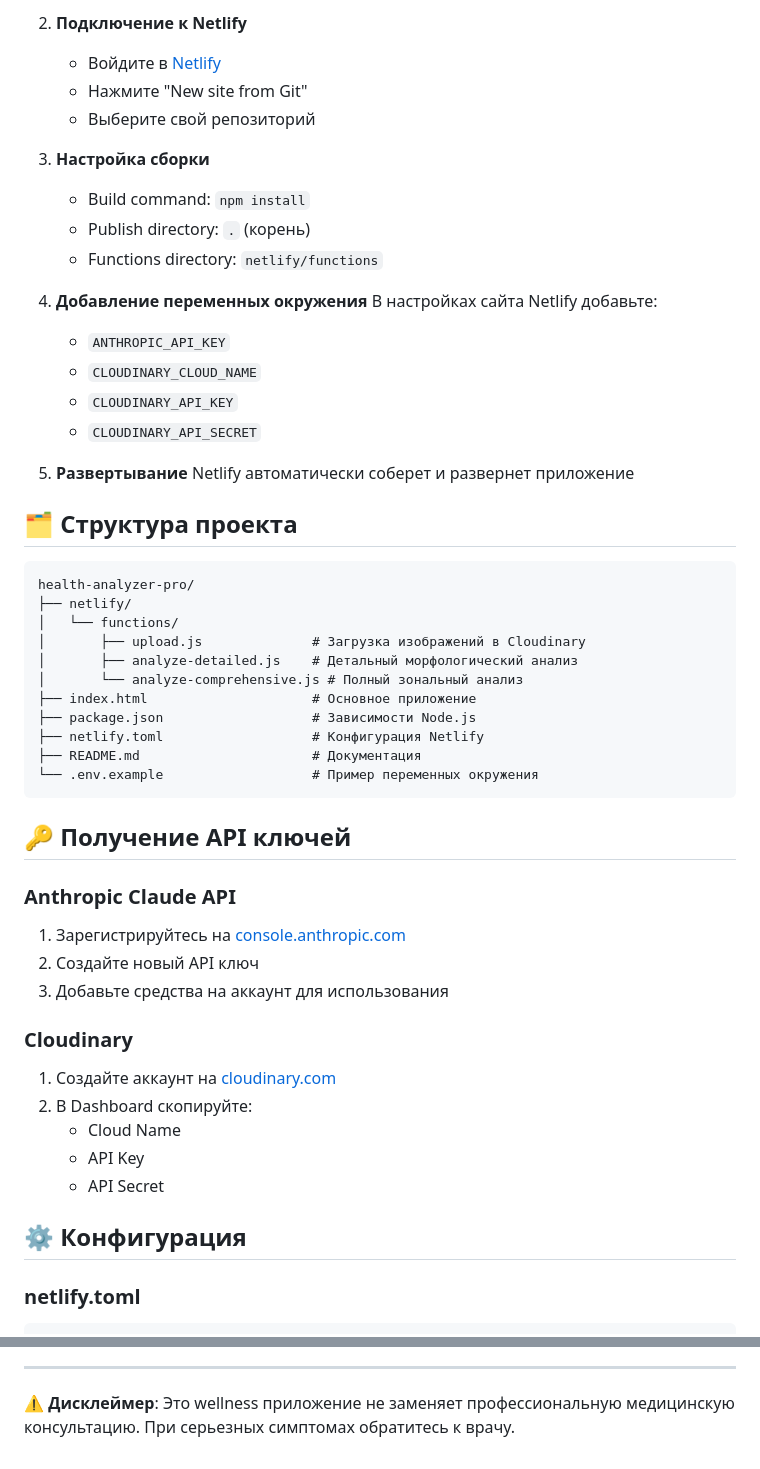
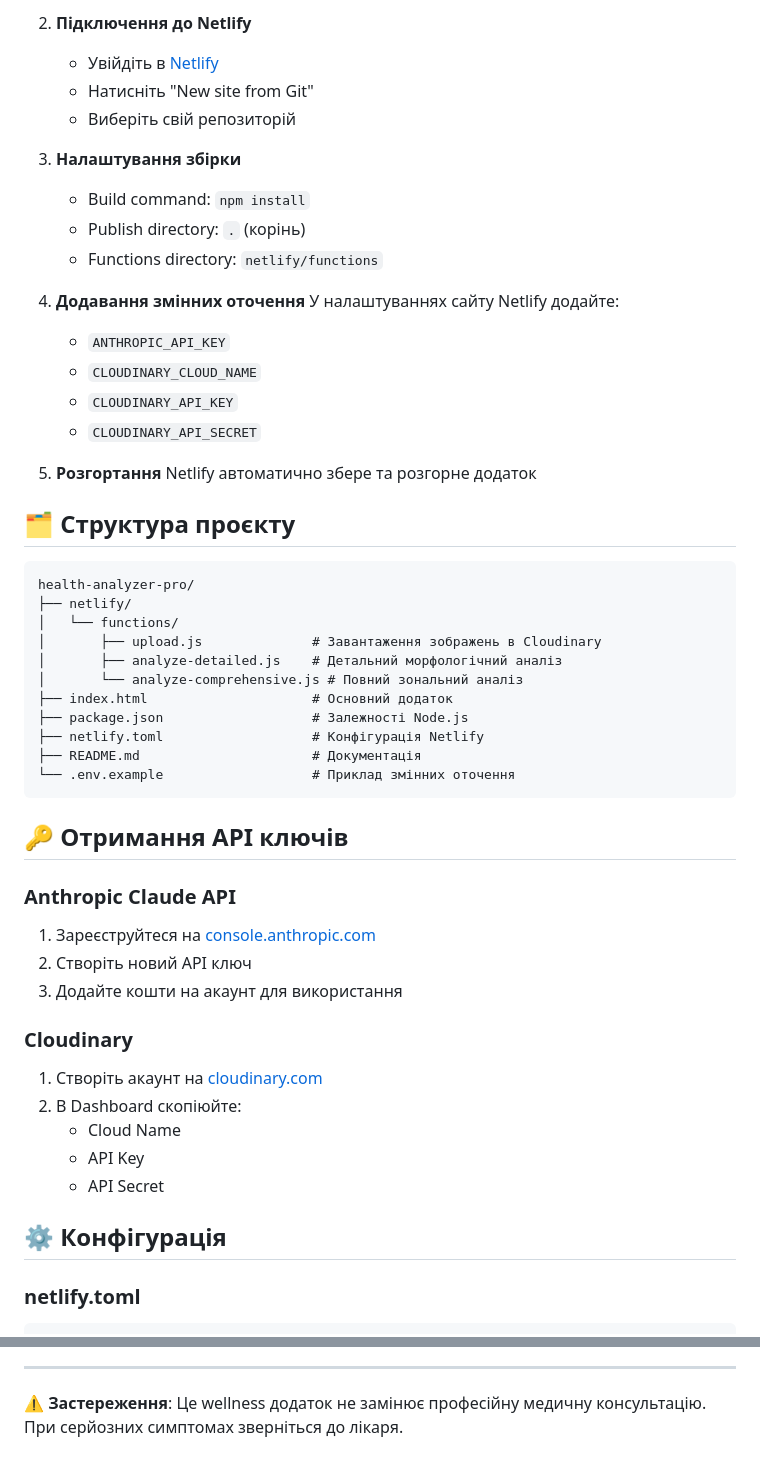
Before and after one commit to NPofficial/ABU, a Markdown page: README-github.md, 2 parts joined by grey strips. Drawn GitHub-style.

````diff
--- a/README-github.md
+++ b/README-github.md
@@ -73,55 +73,55 @@ npm run dev
 
-2. **Подключение к Netlify**
-   - Войдите в [Netlify](https://netlify.com)
-   - Нажмите "New site from Git"
-   - Выберите свой репозиторий
+2. **Підключення до Netlify**
+   - Увійдіть в [Netlify](https://netlify.com)
+   - Натисніть "New site from Git"
+   - Виберіть свій репозиторій
 
-3. **Настройка сборки**
+3. **Налаштування збірки**
    - Build command: `npm install`
-   - Publish directory: `.` (корень)
+   - Publish directory: `.` (корінь)
    - Functions directory: `netlify/functions`
 
-4. **Добавление переменных окружения**
-   В настройках сайта Netlify добавьте:
+4. **Додавання змінних оточення**
+   У налаштуваннях сайту Netlify додайте:
    - `ANTHROPIC_API_KEY`
    - `CLOUDINARY_CLOUD_NAME`
    - `CLOUDINARY_API_KEY`
    - `CLOUDINARY_API_SECRET`
 
-5. **Развертывание**
-   Netlify автоматически соберет и развернет приложение
+5. **Розгортання**
+   Netlify автоматично збере та розгорне додаток
 
-## 🗂️ Структура проекта
+## 🗂️ Структура проєкту
 
 ```
 health-analyzer-pro/
 ├── netlify/
 │   └── functions/
-│       ├── upload.js              # Загрузка изображений в Cloudinary
-│       ├── analyze-detailed.js    # Детальный морфологический анализ
-│       └── analyze-comprehensive.js # Полный зональный анализ
-├── index.html                     # Основное приложение
-├── package.json                   # Зависимости Node.js
-├── netlify.toml                   # Конфигурация Netlify
-├── README.md                      # Документация
-└── .env.example                   # Пример переменных окружения
+│       ├── upload.js              # Завантаження зображень в Cloudinary
+│       ├── analyze-detailed.js    # Детальний морфологічний аналіз
+│       └── analyze-comprehensive.js # Повний зональний аналіз
+├── index.html                     # Основний додаток
+├── package.json                   # Залежності Node.js
+├── netlify.toml                   # Конфігурація Netlify
+├── README.md                      # Документація
+└── .env.example                   # Приклад змінних оточення
 ```
 
-## 🔑 Получение API ключей
+## 🔑 Отримання API ключів
 
 ### Anthropic Claude API
-1. Зарегистрируйтесь на [console.anthropic.com](https://console.anthropic.com)
-2. Создайте новый API ключ
-3. Добавьте средства на аккаунт для использования
+1. Зареєструйтеся на [console.anthropic.com](https://console.anthropic.com)
+2. Створіть новий API ключ
+3. Додайте кошти на акаунт для використання
 
 ### Cloudinary
-1. Создайте аккаунт на [cloudinary.com](https://cloudinary.com)
-2. В Dashboard скопируйте:
+1. Створіть акаунт на [cloudinary.com](https://cloudinary.com)
+2. В Dashboard скопіюйте:
    - Cloud Name
    - API Key
    - API Secret
 
-## ⚙️ Конфигурация
+## ⚙️ Конфігурація
 
 ### netlify.toml
 ```toml
@@ -207,4 +207,4 @@ console.log('Debug mode enabled');
 
 ---
 
-⚠️ **Дисклеймер**: Это wellness приложение не заменяет профессиональную медицинскую консультацию. При серьезных симптомах обратитесь к врачу.
+⚠️ **Застереження**: Це wellness додаток не замінює професійну медичну консультацію. При серйозних симптомах зверніться до лікаря.
````
Also changed, not shown: other parts of README-github.md (+70 -70 lines).
